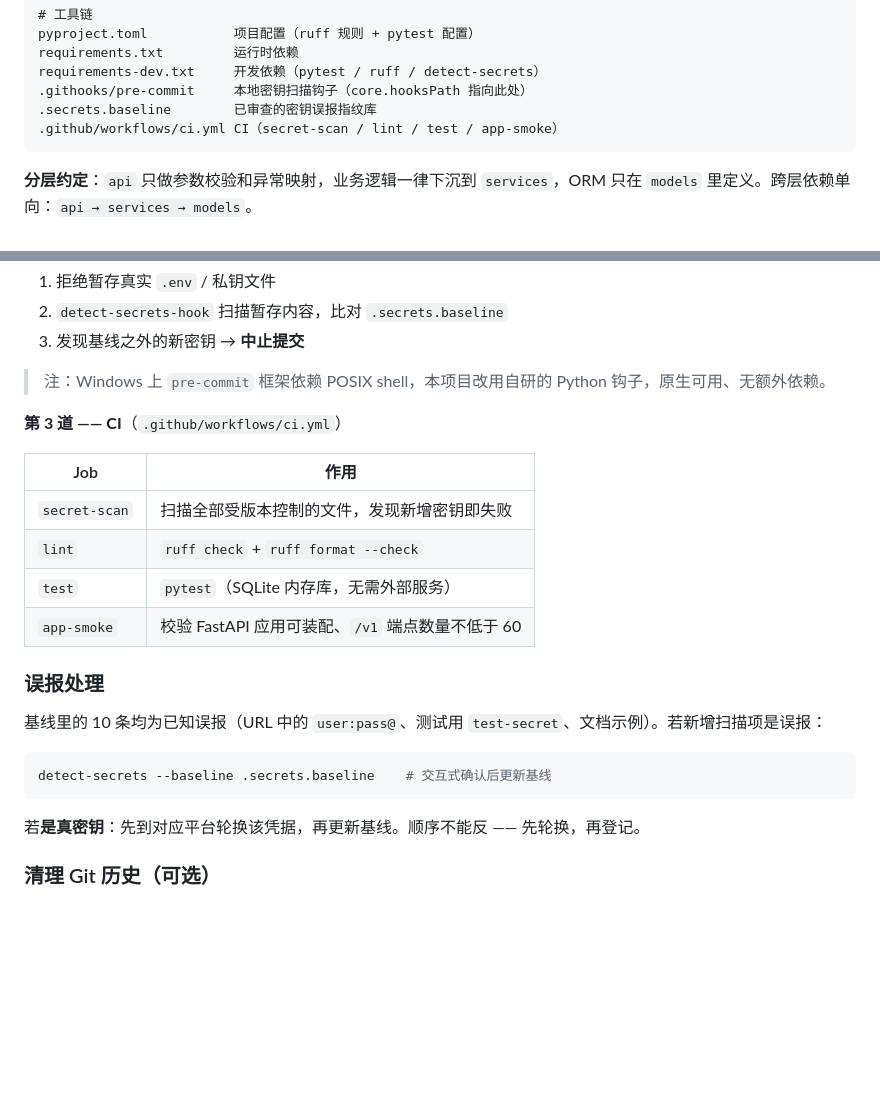
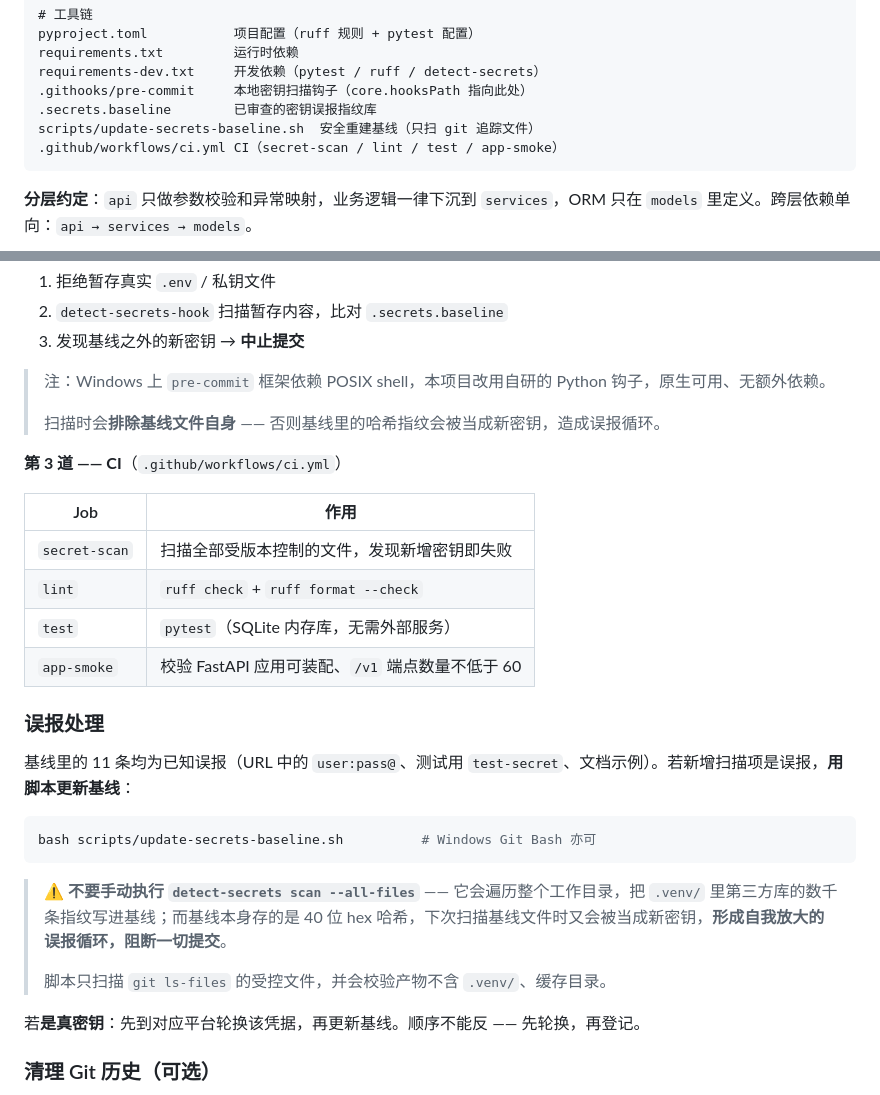
Before and after one commit to FaiScofield/faamily, a Markdown page: README.md, 2 parts joined by grey strips. Drawn GitHub-style; blank space fills up the shorter version.

Commit message:
docs: 补充基线自我放大陷阱说明与安全更新方式
Co-Authored-By: Claude Opus 4.8 (1M context) <noreply@anthropic.com>

````diff
--- a/README.md
+++ b/README.md
@@ -282,6 +282,7 @@ requirements.txt         运行时依赖
 requirements-dev.txt     开发依赖（pytest / ruff / detect-secrets）
 .githooks/pre-commit     本地密钥扫描钩子（core.hooksPath 指向此处）
 .secrets.baseline        已审查的密钥误报指纹库
+scripts/update-secrets-baseline.sh  安全重建基线（只扫 git 追踪文件）
 .github/workflows/ci.yml CI（secret-scan / lint / test / app-smoke）
 ```
 
@@ -371,6 +372,8 @@ git config core.hooksPath .githooks   # 一次性启用
 3. 发现基线之外的新密钥 → **中止提交**
 
 > 注：Windows 上 `pre-commit` 框架依赖 POSIX shell，本项目改用自研的 Python 钩子，原生可用、无额外依赖。
+>
+> 扫描时会**排除基线文件自身** —— 否则基线里的哈希指纹会被当成新密钥，造成误报循环。
 
 **第 3 道 —— CI**（`.github/workflows/ci.yml`）
 
@@ -383,11 +386,15 @@ git config core.hooksPath .githooks   # 一次性启用
 
 ### 误报处理
 
-基线里的 10 条均为已知误报（URL 中的 `user:pass@`、测试用 `test-secret`、文档示例）。若新增扫描项是误报：
+基线里的 11 条均为已知误报（URL 中的 `user:pass@`、测试用 `test-secret`、文档示例）。若新增扫描项是误报，**用脚本更新基线**：
 
 ```bash
-detect-secrets --baseline .secrets.baseline    # 交互式确认后更新基线
+bash scripts/update-secrets-baseline.sh          # Windows Git Bash 亦可
 ```
+
+> ⚠️ **不要手动执行 `detect-secrets scan --all-files`** —— 它会遍历整个工作目录，把 `.venv/` 里第三方库的数千条指纹写进基线；而基线本身存的是 40 位 hex 哈希，下次扫描基线文件时又会被当成新密钥，**形成自我放大的误报循环，阻断一切提交**。
+>
+> 脚本只扫描 `git ls-files` 的受控文件，并会校验产物不含 `.venv/`、缓存目录。
 
 若**是真密钥**：先到对应平台轮换该凭据，再更新基线。顺序不能反 —— 先轮换，再登记。
 
````
